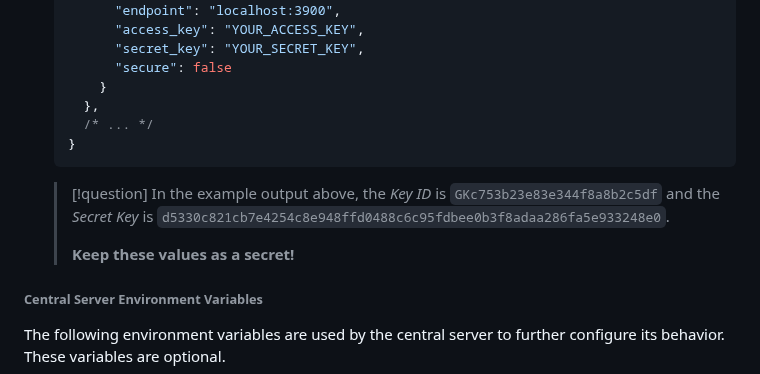
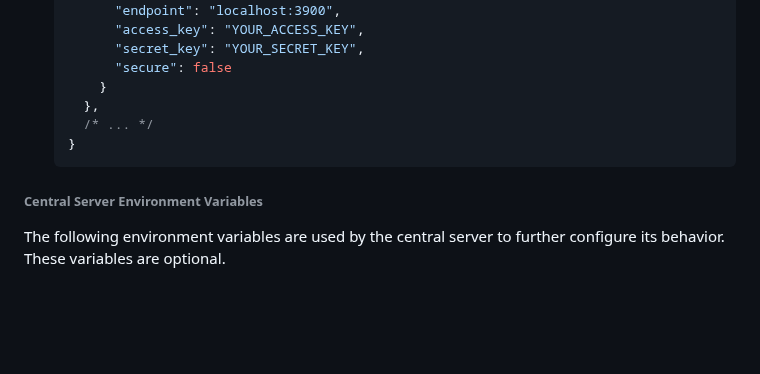
Before and after one commit to Staber07/ProjectSCARS, a Markdown page: README.md, the part around the change. Drawn GitHub-style; blank space fills up the shorter version.

Commit message:
docs(central-server): update README
Signed-off-by: Chris1320 <me@chrisfromnowhere.me>

````diff
--- a/README.md
+++ b/README.md
@@ -477,11 +477,6 @@ you can follow the steps below:
    }
    ```
 
-   > [!question]
-   > In the example output above, the *Key ID* is `GKc753b23e83e344f8a8b2c5df` and the *Secret Key* is `d5330c821cb7e4254c8e948ffd0488c6c95fdbee0b3f8adaa286fa5e933248e0`.
-   >
-   > **Keep these values as a secret!**
-
 ###### Central Server Environment Variables
 
 The following environment variables are used by the central server
````
